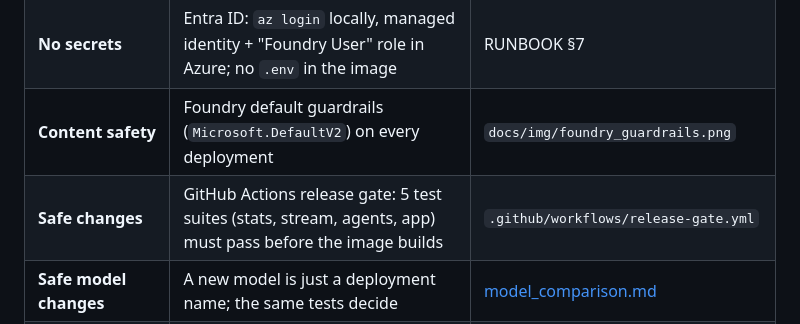
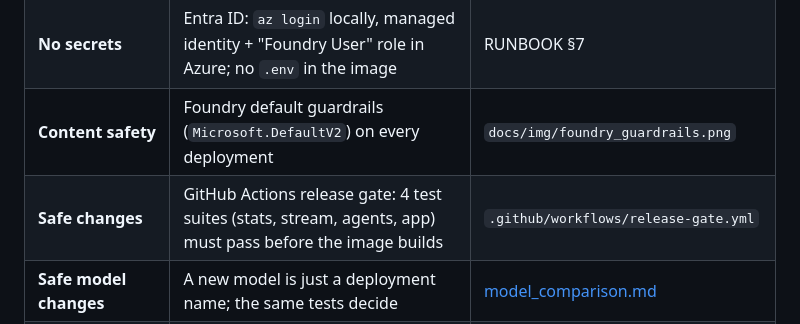
Before and after one commit to pitchtopixel/inside-the-game, a Markdown page: docs/enterprise_readiness.md, the part around the change. GitHub-like rendering.

```diff
--- a/docs/enterprise_readiness.md
+++ b/docs/enterprise_readiness.md
@@ -38,7 +38,7 @@ Only moments with importance ≥ 45 are explained (~21 per match). Hosting: Cont
 | **Know when quality drops** | Every answer logged; alert above 10% fallbacks in 15 min; Foundry tracing | `docs/img/alert_fired.png`, `docs/img/foundry_tracing.png` |
 | **No secrets** | Entra ID: `az login` locally, managed identity + "Foundry User" role in Azure; no `.env` in the image | RUNBOOK §7 |
 | **Content safety** | Foundry default guardrails (`Microsoft.DefaultV2`) on every deployment | `docs/img/foundry_guardrails.png` |
-| **Safe changes** | GitHub Actions release gate: 5 test suites (stats, stream, agents, app) must pass before the image builds | `.github/workflows/release-gate.yml` |
+| **Safe changes** | GitHub Actions release gate: 4 test suites (stats, stream, agents, app) must pass before the image builds | `.github/workflows/release-gate.yml` |
 | **Safe model changes** | A new model is just a deployment name; the same tests decide | [model_comparison.md](model_comparison.md) |
 | **Cost control** | Answer cache, importance threshold, budget alerts, scale to zero | Foundry model monitor |
 | **Explainability** | Every number traceable to the stats engine; "Verified" box shows which checks passed | UI, [model_card.md](model_card.md) |
```
Also changed, not shown: README.md (added, +195 -0 lines).
